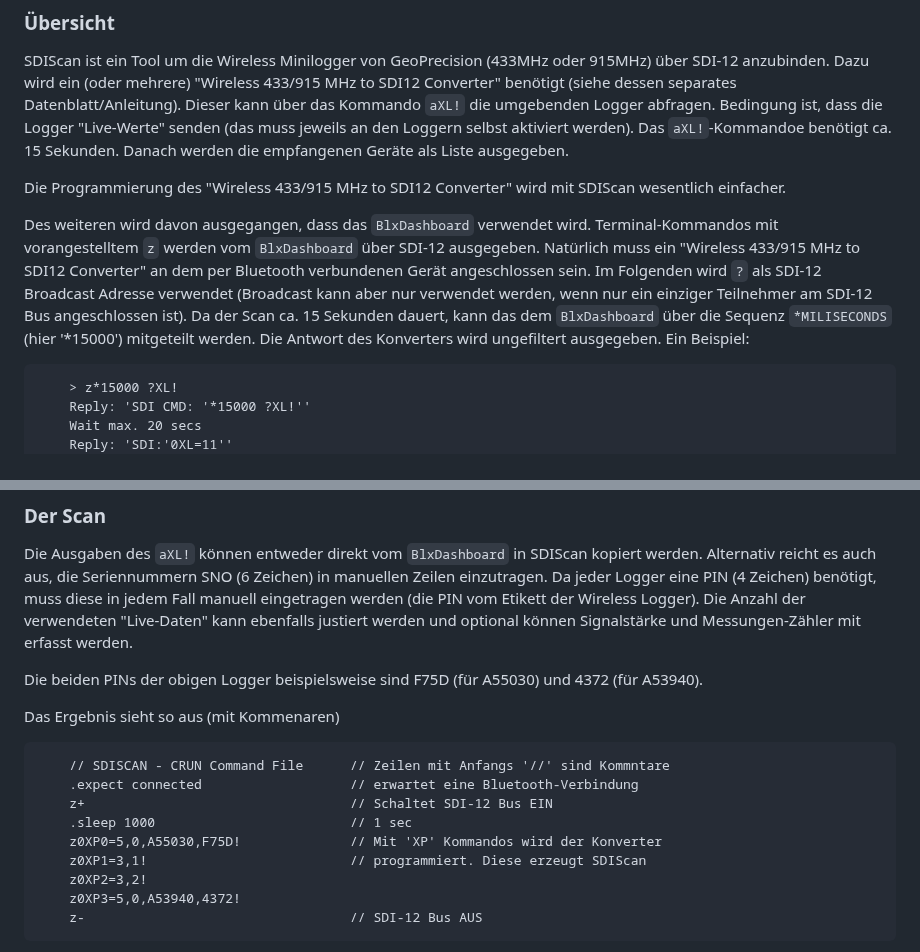
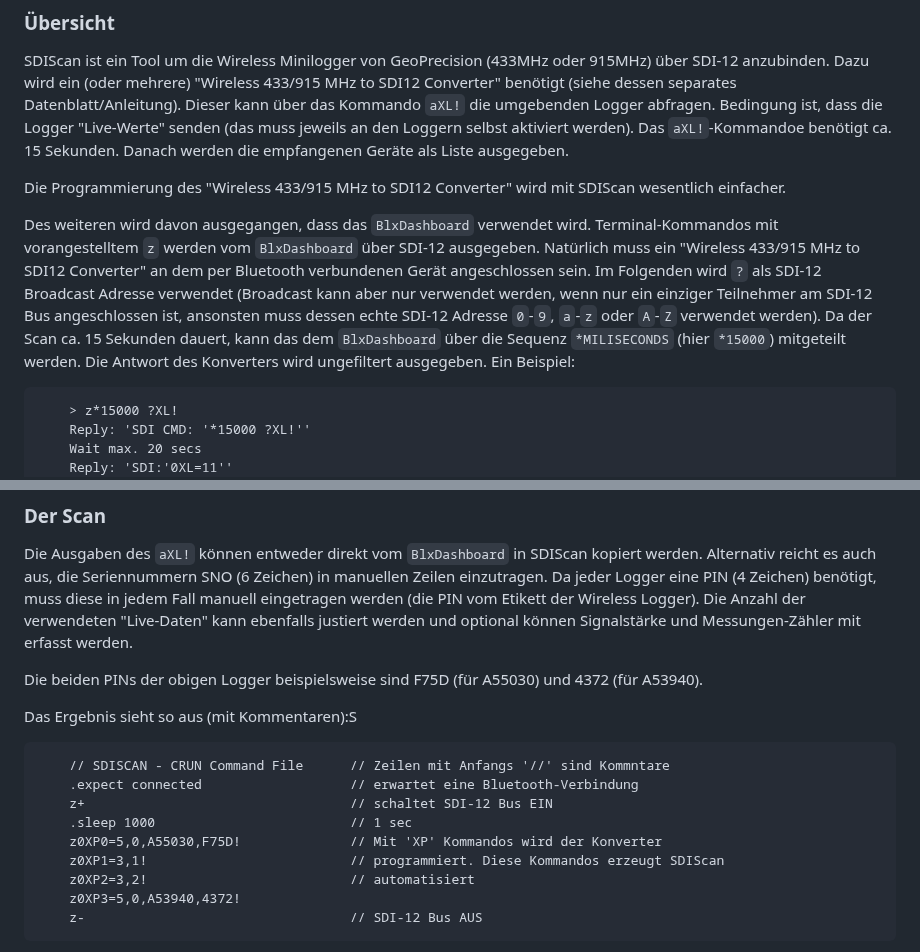
Before and after one commit to joembedded/sdiscan, a Markdown page: readme.md, 2 parts joined by grey strips. Drawn GitHub-style.

````diff
--- a/readme.md
+++ b/readme.md
@@ -15,8 +15,8 @@ Die Programmierung des "Wireless 433/915 MHz to SDI12 Converter" wird mit SDISca
 
 Des weiteren wird davon ausgegangen, dass das `BlxDashboard` verwendet wird. Terminal-Kommandos mit vorangestelltem `z`
 werden vom `BlxDashboard` über SDI-12 ausgegeben. Natürlich muss ein "Wireless 433/915 MHz to SDI12 Converter" an dem
-per Bluetooth verbundenen Gerät angeschlossen sein. Im Folgenden wird `?` als SDI-12 Broadcast Adresse verwendet (Broadcast kann aber nur verwendet werden, wenn nur ein einziger Teilnehmer am SDI-12 Bus angeschlossen ist).
-Da der Scan ca. 15 Sekunden dauert, kann das dem `BlxDashboard` über die Sequenz `*MILISECONDS` (hier '*15000') mitgeteilt werden. Die Antwort des Konverters wird ungefiltert ausgegeben. Ein Beispiel:
+per Bluetooth verbundenen Gerät angeschlossen sein. Im Folgenden wird `?` als SDI-12 Broadcast Adresse verwendet (Broadcast kann aber nur verwendet werden, wenn nur ein einziger Teilnehmer am SDI-12 Bus angeschlossen ist, ansonsten muss dessen echte SDI-12 Adresse `0`-`9`, `a`-`z` oder `A`-`Z` verwendet werden).
+Da der Scan ca. 15 Sekunden dauert, kann das dem `BlxDashboard` über die Sequenz `*MILISECONDS` (hier `*15000`) mitgeteilt werden. Die Antwort des Konverters wird ungefiltert ausgegeben. Ein Beispiel:
 
 ```
     > z*15000 ?XL!
@@ -51,16 +51,16 @@ Fall manuell eingetragen werden (die PIN vom Etikett der Wireless Logger). Die A
 
 Die beiden PINs der obigen Logger beispielsweise sind F75D (für A55030) und 4372 (für A53940).
 
-Das Ergebnis sieht so aus (mit Kommenaren)
+Das Ergebnis sieht so aus (mit Kommentaren):S
 
 ```
     // SDISCAN - CRUN Command File      // Zeilen mit Anfangs '//' sind Kommntare
     .expect connected                   // erwartet eine Bluetooth-Verbindung
-    z+                                  // Schaltet SDI-12 Bus EIN
+    z+                                  // schaltet SDI-12 Bus EIN
     .sleep 1000                         // 1 sec
     z0XP0=5,0,A55030,F75D!              // Mit 'XP' Kommandos wird der Konverter
-    z0XP1=3,1!                          // programmiert. Diese erzeugt SDIScan
-    z0XP2=3,2!
+    z0XP1=3,1!                          // programmiert. Diese Kommandos erzeugt SDIScan
+    z0XP2=3,2!                          // automatisiert
     z0XP3=5,0,A53940,4372!
     z-                                  // SDI-12 Bus AUS
 ```
````
